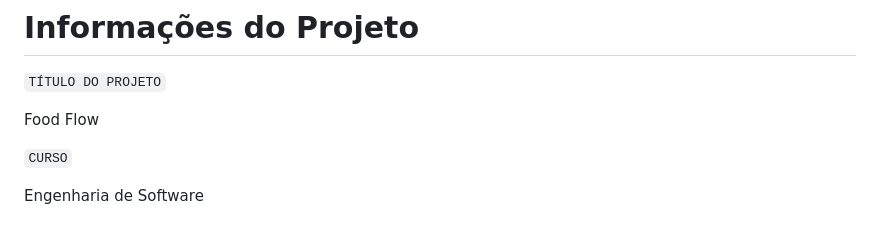
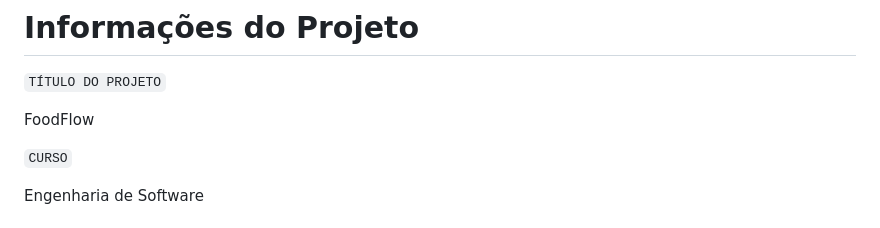
Before and after one commit to ICEI-PUC-Minas-PMGES-TI/pmg-es-2024-1-ti1-2401100-g4-fila-na-cantina-1, a Markdown page: docs/relatorio/Relatorio Tecnico - TEMPLATE.md, the part around the change. Drawn GitHub-style.

```diff
--- a/docs/relatorio/Relatorio Tecnico - TEMPLATE.md
+++ b/docs/relatorio/Relatorio Tecnico - TEMPLATE.md
@@ -1,7 +1,7 @@
 # Informações do Projeto
 `TÍTULO DO PROJETO`
 
-Food Flow
+FoodFlow
 
 `CURSO`
 
```
